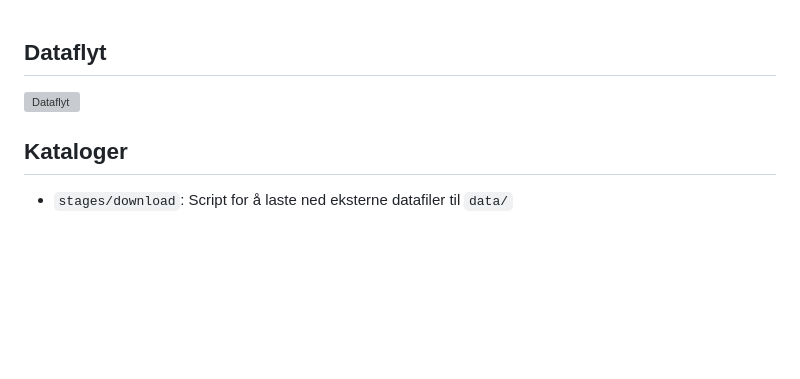
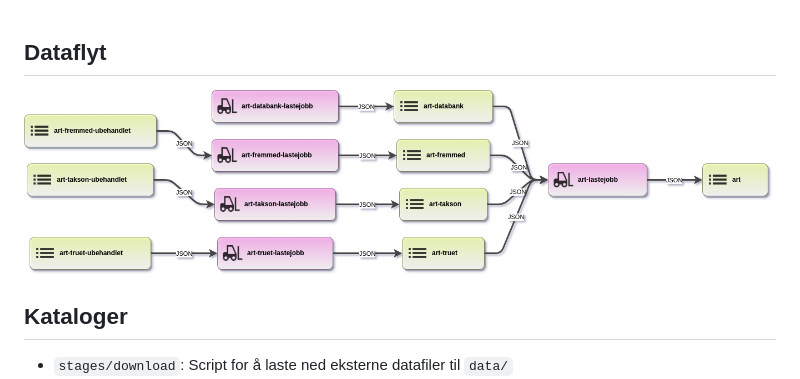
Before and after one commit to Artsdatabanken/art-lastejobb, a Markdown page: README.md, the part around the change. Rendered like a GitHub page; pictures changed too: dataflyt.png (added); blank space fills up the shorter version; grey boxes are pictures that could not be loaded.

Commit message:
Dataflyt: PNG preview

```diff
--- a/README.md
+++ b/README.md
@@ -1,6 +1,6 @@
 ## Dataflyt
 
-[![Dataflyt](./dataflyt.svg)](https://artsdatabanken.github.io/art-lastejobb/)
+[![Dataflyt](./dataflyt.png)](https://artsdatabanken.github.io/art-lastejobb/)
 
 ## Kataloger
 
```
